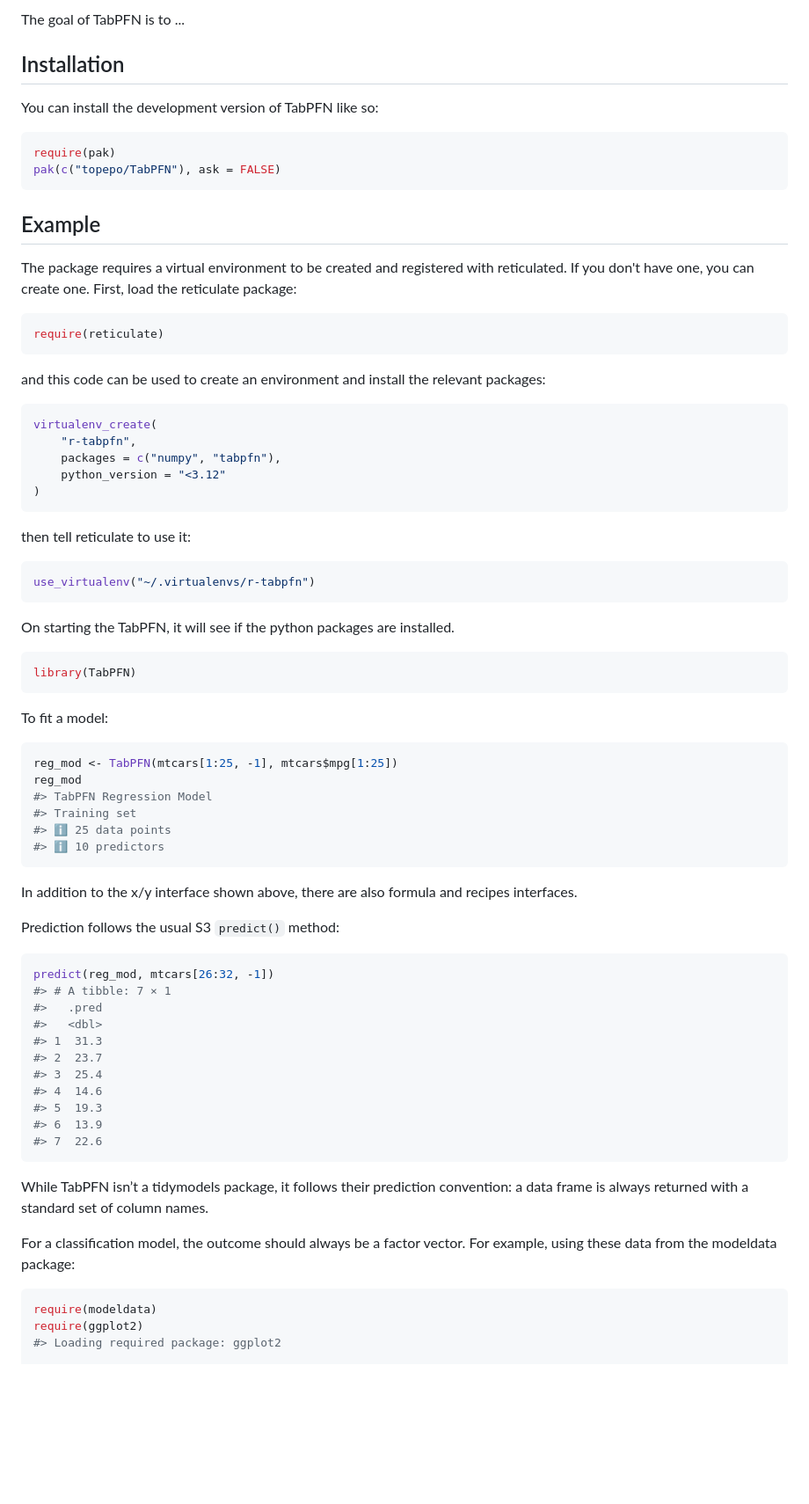
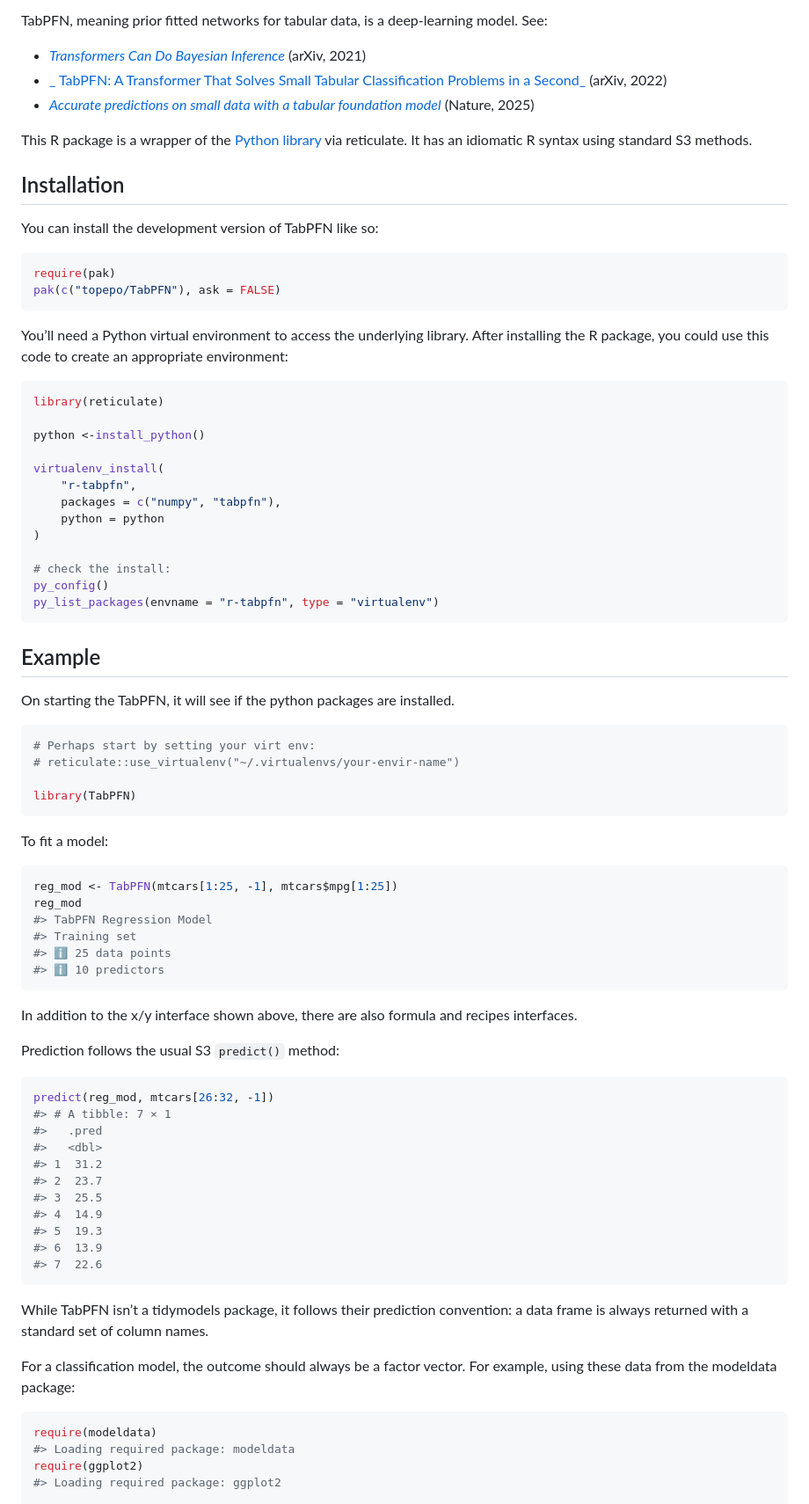
Before and after one commit to topepo/TabPFN, a Markdown page: README.md, the part around the change printed below. Shown: that part at 88% size. Rendered like a GitHub page; blank space fills up the shorter version.

````diff
--- a/README.md
+++ b/README.md
@@ -14,53 +15,63 @@ output: github_document
 <!-- badges: end -->
 
-The goal of TabPFN is to ...
+TabPFN, meaning prior fitted networks for tabular data, is a
+deep-learning model. See:
+
+- [*Transformers Can Do Bayesian
+  Inference*](https://arxiv.org/abs/2112.10510) (arXiv, 2021)
+- [\_ TabPFN: A Transformer That Solves Small Tabular Classification
+  Problems in a Second\_](https://arxiv.org/abs/2207.01848) (arXiv,
+  2022)
+- [*Accurate predictions on small data with a tabular foundation
+  model*](https://scholar.google.com/scholar?hl=en&as_sdt=0%2C7&q=%22Accurate+predictions+on+small+data+with+a+tabular+foundation+model%22)
+  (Nature, 2025)
+
+This R package is a wrapper of the [Python
+library](https://github.com/PriorLabs/TabPFN) via reticulate. It has an
+idiomatic R syntax using standard S3 methods.
 
 ## Installation
 
 You can install the development version of TabPFN like so:
-
 
 ``` r
 require(pak)
 pak(c("topepo/TabPFN"), ask = FALSE)
 ```
 
+You’ll need a Python virtual environment to access the underlying
+library. After installing the R package, you could use this code to
+create an appropriate environment:
+
+``` r
+library(reticulate)
+
+python <-install_python()
+
+virtualenv_install(
+    "r-tabpfn",
+    packages = c("numpy", "tabpfn"),
+    python = python
+)
+
+# check the install:
+py_config()
+py_list_packages(envname = "r-tabpfn", type = "virtualenv")
+```
+
 ## Example
 
-The package requires a virtual environment to be created and registered with reticulated. If you don't have one, you can create one. First, load the reticulate package:
-
+On starting the TabPFN, it will see if the python packages are
+installed.
 
 ``` r
-require(reticulate)
-```
+# Perhaps start by setting your virt env:
+# reticulate::use_virtualenv("~/.virtualenvs/your-envir-name")
 
-and this code can be used to create an environment and install the relevant packages:
-
-
-``` r
-virtualenv_create(
-	"r-tabpfn",
-	packages = c("numpy", "tabpfn"),
-	python_version = "<3.12"
-)
-```
-
-then tell reticulate to use it:
-
-
-``` r
-use_virtualenv("~/.virtualenvs/r-tabpfn")
-```
-
-On starting the TabPFN, it will see if the python packages are installed.
-
-
-``` r
 library(TabPFN)
 ```
 
 To fit a model:
-
 
 ``` r
 reg_mod <- TabPFN(mtcars[1:25, -1], mtcars$mpg[1:25])
@@ -71,32 +82,35 @@ reg_mod
 #> ℹ 10 predictors
 ```
 
-In addition to the x/y interface shown above, there are also formula and recipes interfaces.
+In addition to the x/y interface shown above, there are also formula and
+recipes interfaces.
 
 Prediction follows the usual S3 `predict()` method:
-
 
 ``` r
 predict(reg_mod, mtcars[26:32, -1])
 #> # A tibble: 7 × 1
 #>   .pred
 #>   <dbl>
-#> 1  31.3
+#> 1  31.2
 #> 2  23.7
-#> 3  25.4
-#> 4  14.6
+#> 3  25.5
+#> 4  14.9
 #> 5  19.3
 #> 6  13.9
 #> 7  22.6
 ```
 
-While TabPFN isn’t a tidymodels package, it follows their prediction convention: a data frame is always returned with a standard set of column names.
+While TabPFN isn’t a tidymodels package, it follows their prediction
+convention: a data frame is always returned with a standard set of
+column names.
 
-For a classification model, the outcome should always be a factor vector. For example, using these data from the modeldata package:
-
+For a classification model, the outcome should always be a factor
+vector. For example, using these data from the modeldata package:
 
 ``` r
 require(modeldata)
+#> Loading required package: modeldata
 require(ggplot2)
 #> Loading required package: ggplot2
 
````
Also changed, not shown: other parts of README.md (+24 -27 lines), man/figures/README-boundaries-1.png, 2 other files.
